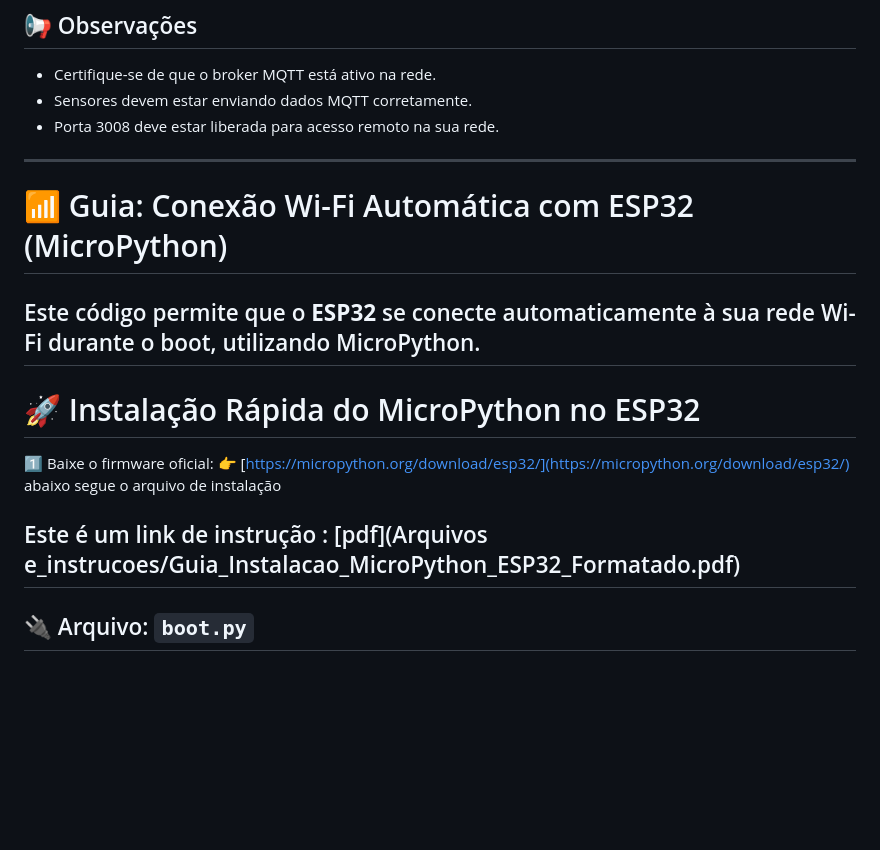
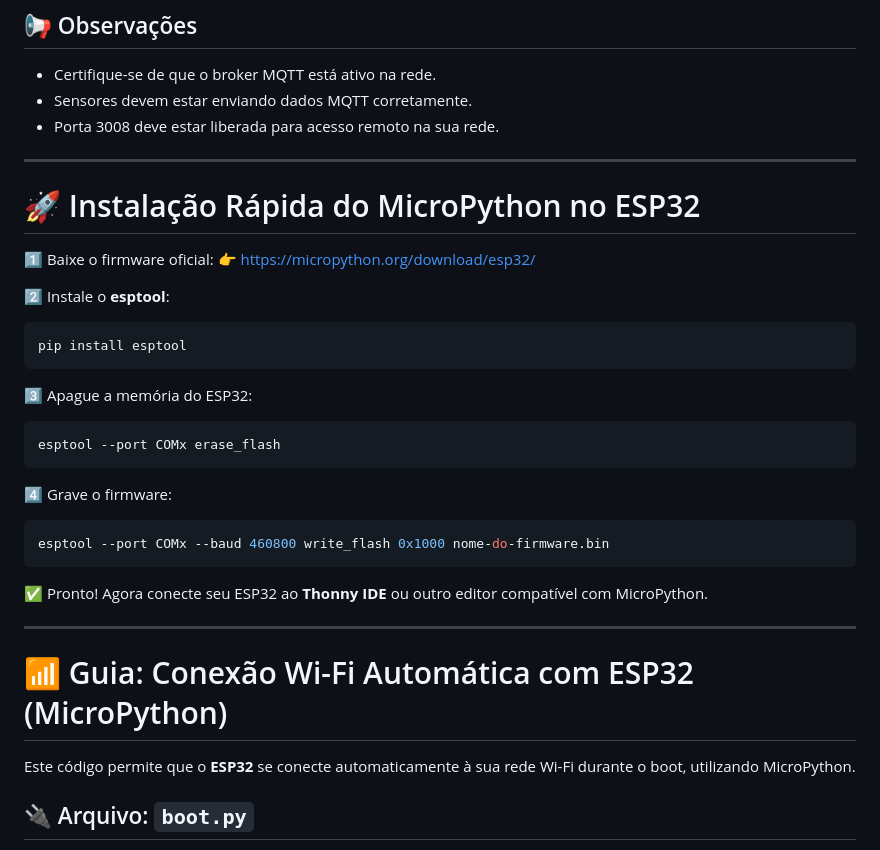
Before and after one commit to rogeriodossantoss/Servidor_digitalTwins, a Markdown page: README.md, the part around the change. GitHub-like rendering; blank space fills up the shorter version.

Commit message:
Update README.md
instruçoes

````diff
--- a/README.md
+++ b/README.md
@@ -89,19 +89,34 @@ Altere conforme necessário para o endereço do seu broker.
 - Certifique-se de que o broker MQTT está ativo na rede.
 - Sensores devem estar enviando dados MQTT corretamente.
 - Porta 3008 deve estar liberada para acesso remoto na sua rede.
+
+---
+# 🚀 Instalação Rápida do MicroPython no ESP32
+
+1️⃣ Baixe o firmware oficial:
+👉 https://micropython.org/download/esp32/
+
+2️⃣ Instale o **esptool**:
+```bash
+pip install esptool
+```
+
+3️⃣ Apague a memória do ESP32:
+```bash
+esptool --port COMx erase_flash
+```
+
+4️⃣ Grave o firmware:
+```bash
+esptool --port COMx --baud 460800 write_flash 0x1000 nome-do-firmware.bin
+```
+
+✅ Pronto! Agora conecte seu ESP32 ao **Thonny IDE** ou outro editor compatível com MicroPython.
+
 ---
 # 📶 Guia: Conexão Wi-Fi Automática com ESP32 (MicroPython)
 
 Este código permite que o **ESP32** se conecte automaticamente à sua rede Wi-Fi durante o boot, utilizando MicroPython.
----
-# 🚀 Instalação Rápida do MicroPython no ESP32
-
-1️⃣ Baixe o firmware oficial:
-👉 [https://micropython.org/download/esp32/](https://micropython.org/download/esp32/)
-abaixo segue o arquivo de instalação
-
-Este é um link de instrução : [pdf](Arquivos e_instrucoes/Guia_Instalacao_MicroPython_ESP32_Formatado.pdf)
----
 
 ## 🔌 Arquivo: `boot.py`
 
````
